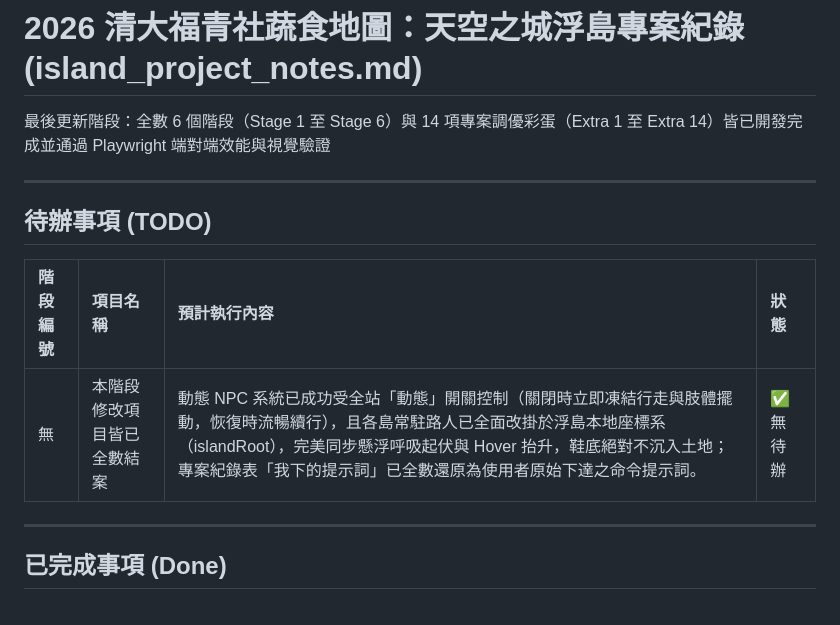
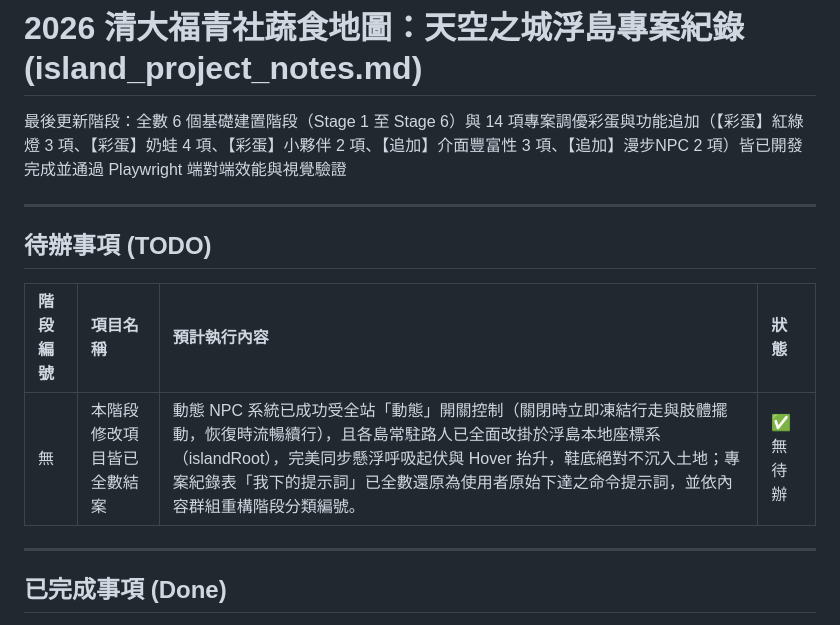
Before and after one commit to kermit548/NTHU_BWY_veggie, a Markdown page: about/island_project_notes.md, the part around one of its changes. GitHub-like rendering.

Commit message:
docs(notes): reorder and categorize Extra items into semantic groups

```diff
--- a/about/island_project_notes.md
+++ b/about/island_project_notes.md
@@ -1,6 +1,6 @@
 # 2026 清大福青社蔬食地圖：天空之城浮島專案紀錄 (island_project_notes.md)
 
-最後更新階段：全數 6 個階段（Stage 1 至 Stage 6）與 14 項專案調優彩蛋（Extra 1 至 Extra 14）皆已開發完成並通過 Playwright 端對端效能與視覺驗證
+最後更新階段：全數 6 個基礎建置階段（Stage 1 至 Stage 6）與 14 項專案調優彩蛋與功能追加（【彩蛋】紅綠燈 3 項、【彩蛋】奶蛙 4 項、【彩蛋】小夥伴 2 項、【追加】介面豐富性 3 項、【追加】漫步NPC 2 項）皆已開發完成並通過 Playwright 端對端效能與視覺驗證
 
 ---
 
@@ -8,7 +8,7 @@
 
 | 階段編號 | 項目名稱 | 預計執行內容 | 狀態 |
 | :--- | :--- | :--- | :--- |
-| 無 | 本階段修改項目皆已全數結案 | 動態 NPC 系統已成功受全站「動態」開關控制（關閉時立即凍結行走與肢體擺動，恢復時流暢續行），且各島常駐路人已全面改掛於浮島本地座標系（islandRoot），完美同步懸浮呼吸起伏與 Hover 抬升，鞋底絕對不沉入土地；專案紀錄表「我下的提示詞」已全數還原為使用者原始下達之命令提示詞。 | ✅ 無待辦 |
+| 無 | 本階段修改項目皆已全數結案 | 動態 NPC 系統已成功受全站「動態」開關控制（關閉時立即凍結行走與肢體擺動，恢復時流暢續行），且各島常駐路人已全面改掛於浮島本地座標系（islandRoot），完美同步懸浮呼吸起伏與 Hover 抬升，鞋底絕對不沉入土地；專案紀錄表「我下的提示詞」已全數還原為使用者原始下達之命令提示詞，並依內容群組重構階段分類編號。 | ✅ 無待辦 |
 
 ---
 
```
Also changed, not shown: other parts of about/island_project_notes.md (+14 -14 lines).
